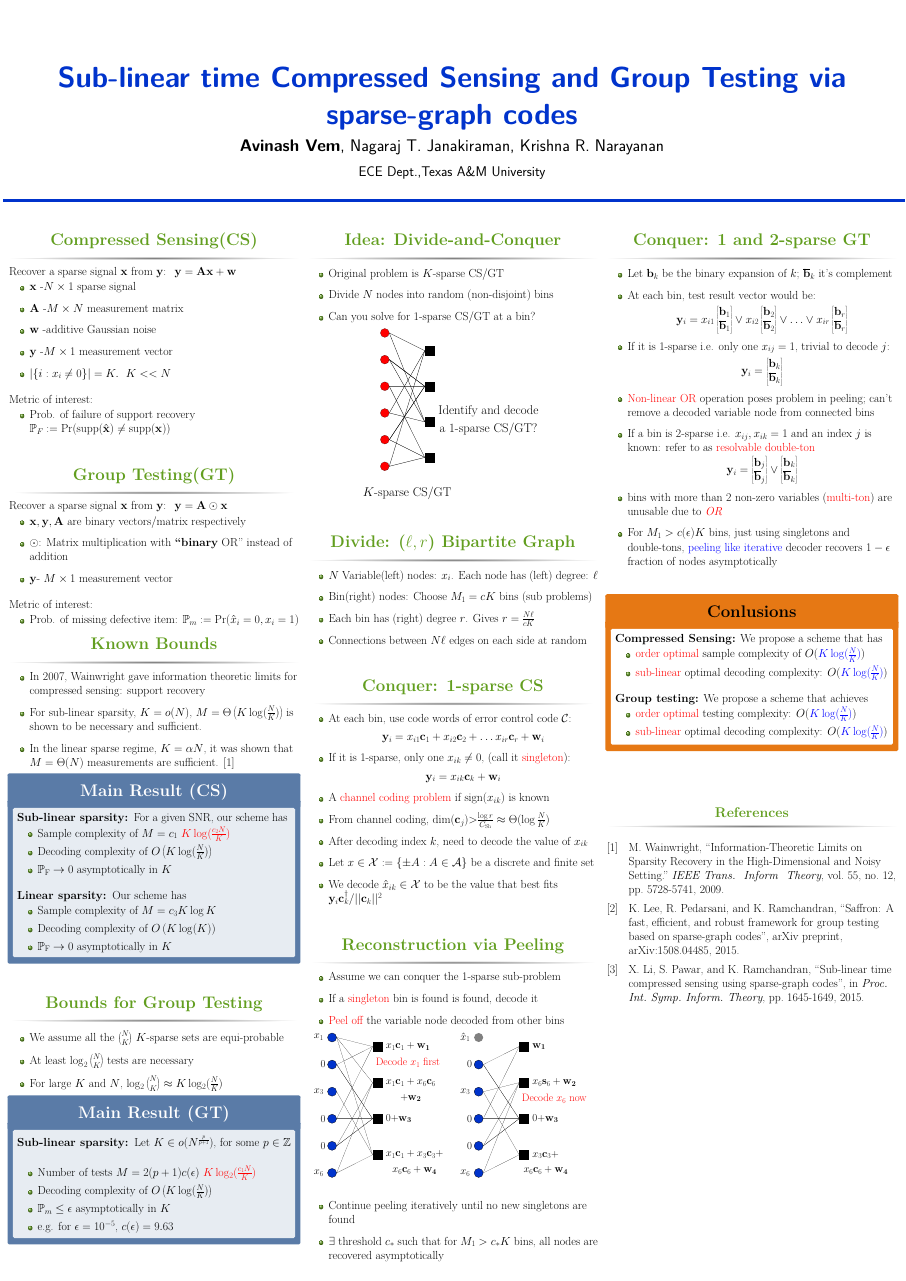
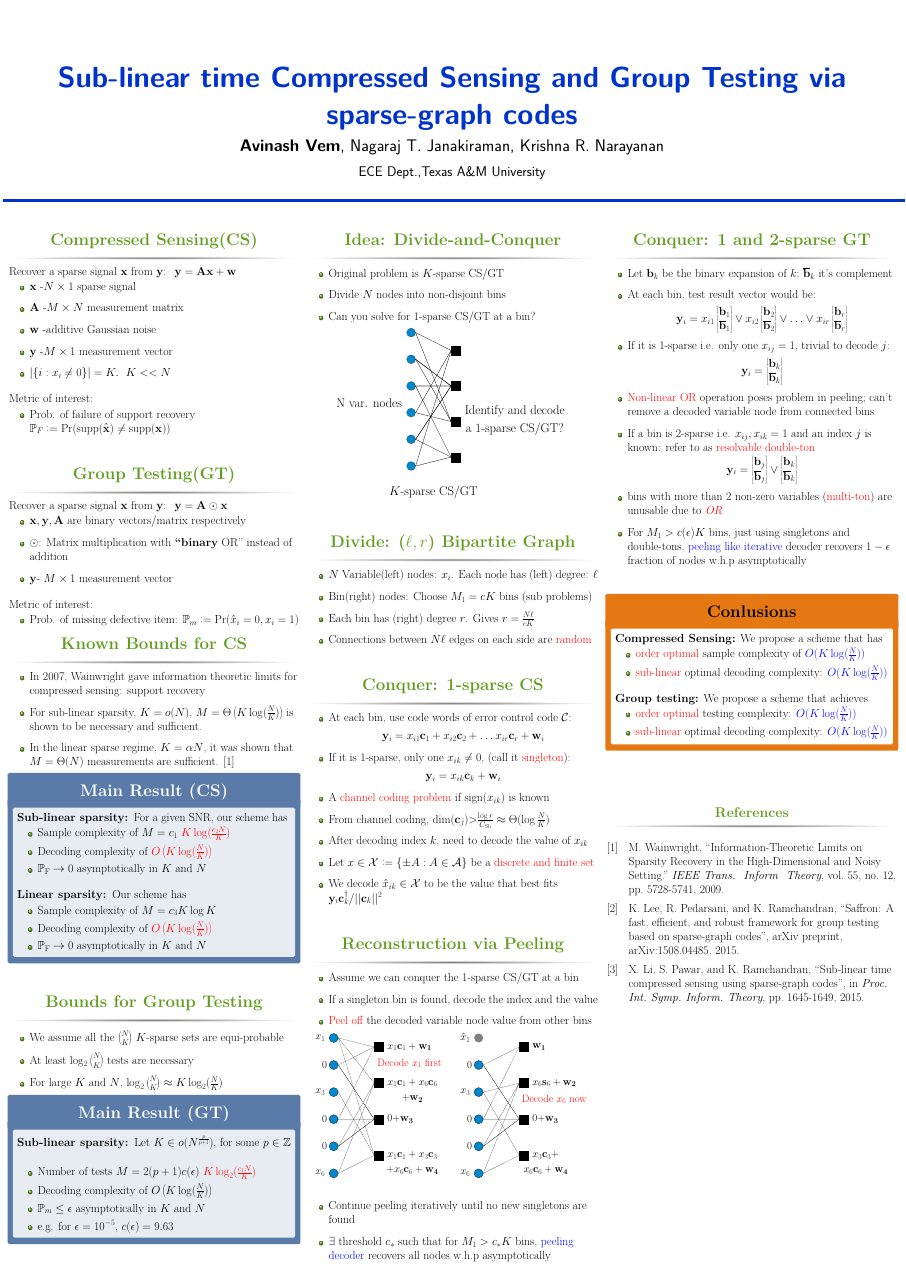
Before and after one commit to avinashvem/ResearchRep, a LaTeX poster (SparseGraphCS/Winedale/poster_CS.tex, which reads SparseGraphCS/Figures/TannerMatrixExamplePoster.tex): the whole page. Compiled offline with pdfLaTeX.

Commit message:
Some minor changes

```diff
--- a/SparseGraphCS/Figures/TannerMatrixExamplePoster.tex
+++ b/SparseGraphCS/Figures/TannerMatrixExamplePoster.tex
@@ -32,6 +32,8 @@
  \node[bit] (vn\vn) at (0,\vn*\gapVN) {};
 }
 
+\node[anchor=east,above left](vn3text) at (vn3.west) {\fsize{N var. nodes}};
+
 \foreach \cn in {1,...,4}{
 \node[check] (cn\cn) at (\horzgap,\cn*\gapCN) {};
 }
--- a/SparseGraphCS/Winedale/poster_CS.tex
+++ b/SparseGraphCS/Winedale/poster_CS.tex
@@ -92,7 +92,7 @@ Metric of interest:
  \end{block}
 
 
-    \begin{block}{\Large Known Bounds}
+    \begin{block}{\Large Known Bounds for CS}
 	\begin{itemize}
 	\item In 2007, Wainwright gave information theoretic limits for compressed sensing: support recovery
 	 \item For sub-linear sparsity, $K=o(N)$, $M=\Theta\left( K\log(\frac{N}{K	})\right)$
@@ -108,8 +108,8 @@ Metric of interest:
 			\begin{itemize}
 			\itemsep10pt
 				\item Sample complexity of $M=c_1$ \textcolor{red}{$K\log (\frac{c_2 N}{K})$}
-				\item Decoding complexity of $O\left(K\log(\frac{N}{K})\right)$
-				\item $\mbb{P}_{\text{F}}\rightarrow 0$ asymptotically in $K$
+				\item Decoding complexity of \textcolor{red}{$O\left(K\log(\frac{N}{K})\right)$}
+				\item $\mbb{P}_{\text{F}}\rightarrow 0$ asymptotically in $K$ and $N$
 			\end{itemize}
 %where the constants $c_{1}$ and $c_{2}$ are dependent on SNR, desired rate of decay of $\mbb{P}_{\text{F}}$ and left degree $\ell$.\\
 \vspace{\paraskip}
@@ -118,8 +118,8 @@ Metric of interest:
 		\begin{itemize}
 		\itemsep10pt
 			\item Sample complexity of $M=c_3 K\log K$
-			\item Decoding complexity of $O\left(K\log(K)\right)$
-			\item $\mbb{P}_{\text{F}}\rightarrow 0$ asymptotically in $K$
+			\item Decoding complexity of \textcolor{red}{$O\left(K\log(\frac{N}{K})\right)$}
+			\item $\mbb{P}_{\text{F}}\rightarrow 0$ asymptotically in $K$ and $N$
 		\end{itemize}
 %where the constant $c_{3}>1$ is dependent on left degree $\ell$.
     \end{alertblock}
@@ -140,7 +140,7 @@ Metric of interest:
 			\itemsep10pt
 				\item Number of tests  $M=2(p+1)c(\epsilon)$ \textcolor{red}{$K\log_2 (\frac{c_1N}{K})$}
 				\item Decoding complexity of $O\left(K\log(\frac{N}{K})\right)$
-				\item $\mbb{P}_{m}\leq \epsilon$ asymptotically in $K$
+				\item $\mbb{P}_{m}\leq \epsilon$ asymptotically in $K$ and $N$
 				\item e.g. for $\epsilon=10^{-5}$, $c(\epsilon)=9.63$
 			\end{itemize}
     	\end{alertblock}
@@ -154,7 +154,7 @@ Metric of interest:
     \begin{block}{\Large Idea: Divide-and-Conquer}
     \begin{itemize}
 		\item Original problem is $K$-sparse CS/GT
-    	\item Divide $N$ nodes into random (non-disjoint) bins
+    	\item Divide $N$ nodes into non-disjoint bins
 	    \item Can you solve for 1-sparse CS/GT at a bin?
     \end{itemize}
 
@@ -171,7 +171,7 @@ Metric of interest:
 	    \item $N$ Variable(left) nodes: $x_i$. Each node has (left) degree: $\ell$
 	    \item Bin(right) nodes: Choose $M_1=cK$ bins (sub problems)
 	    \item  Each bin has (right) degree $r$. Gives $r=\frac{N\ell}{cK}$
-	    \item Connections between $N\ell$ edges on each side at random
+	    \item Connections between $N\ell$ edges on each side are \textcolor{red}{random}
     \end{itemize}
     \end{block}
 \vspace{\blockskip}
@@ -200,9 +200,9 @@ Metric of interest:
 
  \begin{block}{\Large Reconstruction via Peeling}
     \begin{itemize}
-	   \item Assume we can conquer the 1-sparse sub-problem
-	   \item If a \textcolor{red}{singleton} bin is found is found, decode it
-	   \item \textcolor{red}{Peel off} the variable node decoded from other bins
+	   \item Assume we can conquer the 1-sparse CS/GT at a bin
+	   \item If a singleton bin is found, decode the index and the value
+	   \item \textcolor{red}{Peel off} the decoded variable node value from other bins
    \end{itemize}
 
        \begin{figure}
@@ -219,7 +219,7 @@ Metric of interest:
 \vspace{\paraskip}
 	 \begin{itemize}
 	   \item Continue peeling iteratively until no new singletons are found
-	   \item $\exists$ threshold $c_*$ such that for $M_1>c_*K$ bins, all nodes are recovered asymptotically
+	   \item $\exists$ threshold $c_*$ such that for $M_1>c_*K$ bins, \textcolor{blue}{peeling decoder} recovers all nodes w.h.p asymptotically
     \end{itemize}
     \end{block}
  \end{column}
@@ -262,7 +262,7 @@ Metric of interest:
 				    \end{bmatrix}
 		        \end{equation*}
 		      \item bins with more than 2 non-zero variables (\textcolor{red}{multi-ton}) are unusable due to \textcolor{red}{\textit{OR}}
-		      \item For $M_1>c(\epsilon)K$ bins, just using singletons and double-tons, \textcolor{blue}{peeling like iterative} decoder recovers $1-\epsilon$ fraction of nodes asymptotically
+		      \item For $M_1>c(\epsilon)K$ bins, just using singletons and double-tons, \textcolor{blue}{peeling like iterative} decoder recovers $1-\epsilon$ fraction of nodes w.h.p asymptotically
     	\end{itemize}
     \end{block}
 \vspace{\blockskip}
```
Also changed, not shown: SparseGraphCS/Figures/PeelingAnimation_Poster.tex (+3 -3 lines), SparseGraphCS/Figures/PeelingAnimation_Poster2.tex (+1 -1 lines), SparseGraphCS/Winedale/poster_CS.pdf, SparseGraphCS/Figures/TannerMatrixExamplePoster.tex (6 more changed lines), SparseGraphCS/Winedale/poster_CS.tex (10 more changed lines).
